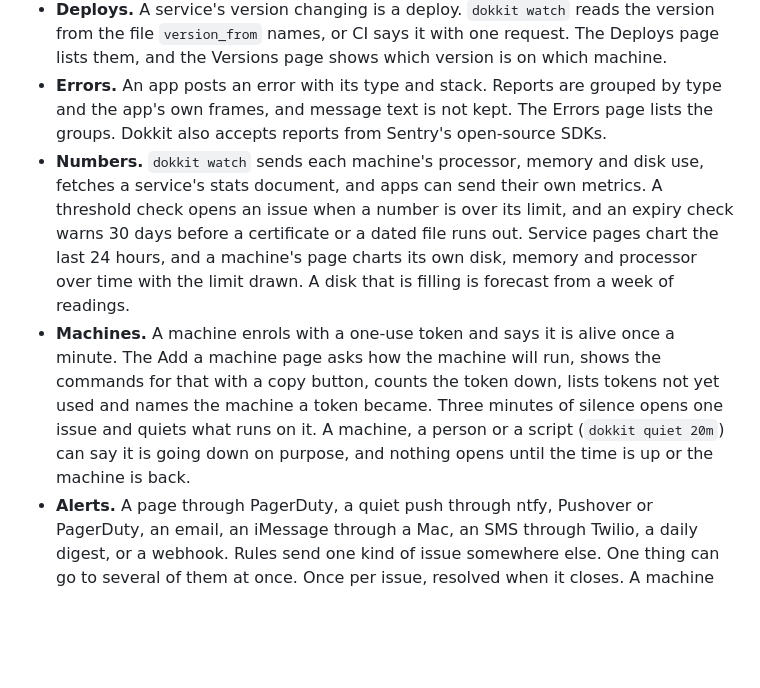
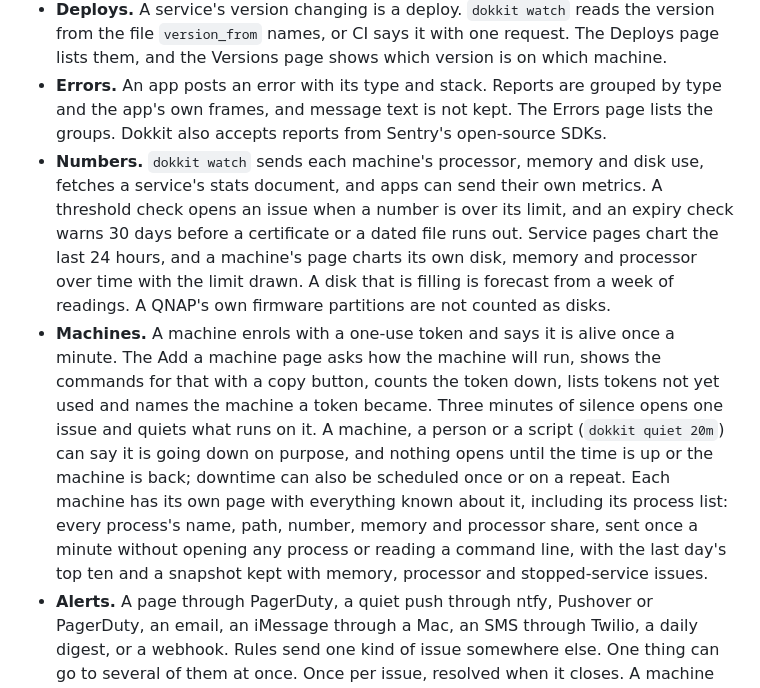
Before and after one commit to nathannncurtis/dokkit, a Markdown page: README.md, the part around one of its changes. Drawn GitHub-style; blank space fills up the shorter version.

```diff
--- a/README.md
+++ b/README.md
@@ -15,7 +15,7 @@ Working, with tests:
 - **Beats.** An app sends a `beat` line from its main loop. When two are missed and a minute more passes, an issue opens: the app is up and stuck.
 - **Deploys.** A service's version changing is a deploy. `dokkit watch` reads the version from the file `version_from` names, or CI says it with one request. The Deploys page lists them, and the Versions page shows which version is on which machine.
 - **Errors.** An app posts an error with its type and stack. Reports are grouped by type and the app's own frames, and message text is not kept. The Errors page lists the groups. Dokkit also accepts reports from Sentry's open-source SDKs.
-- **Numbers.** `dokkit watch` sends each machine's processor, memory and disk use, fetches a service's stats document, and apps can send their own metrics. A threshold check opens an issue when a number is over its limit, and an expiry check warns 30 days before a certificate or a dated file runs out. Service pages chart the last 24 hours, and a machine's page charts its own disk, memory and processor over time with the limit drawn. A disk that is filling is forecast from a week of readings.
-- **Machines.** A machine enrols with a one-use token and says it is alive once a minute. The Add a machine page asks how the machine will run, shows the commands for that with a copy button, counts the token down, lists tokens not yet used and names the machine a token became. Three minutes of silence opens one issue and quiets what runs on it. A machine, a person or a script (`dokkit quiet 20m`) can say it is going down on purpose, and nothing opens until the time is up or the machine is back.
+- **Numbers.** `dokkit watch` sends each machine's processor, memory and disk use, fetches a service's stats document, and apps can send their own metrics. A threshold check opens an issue when a number is over its limit, and an expiry check warns 30 days before a certificate or a dated file runs out. Service pages chart the last 24 hours, and a machine's page charts its own disk, memory and processor over time with the limit drawn. A disk that is filling is forecast from a week of readings. A QNAP's own firmware partitions are not counted as disks.
+- **Machines.** A machine enrols with a one-use token and says it is alive once a minute. The Add a machine page asks how the machine will run, shows the commands for that with a copy button, counts the token down, lists tokens not yet used and names the machine a token became. Three minutes of silence opens one issue and quiets what runs on it. A machine, a person or a script (`dokkit quiet 20m`) can say it is going down on purpose, and nothing opens until the time is up or the machine is back; downtime can also be scheduled once or on a repeat. Each machine has its own page with everything known about it, including its process list: every process's name, path, number, memory and processor share, sent once a minute without opening any process or reading a command line, with the last day's top ten and a snapshot kept with memory, processor and stopped-service issues.
 - **Alerts.** A page through PagerDuty, a quiet push through ntfy, Pushover or PagerDuty, an email, an iMessage through a Mac, an SMS through Twilio, a daily digest, or a webhook. Rules send one kind of issue somewhere else. One thing can go to several of them at once. Once per issue, resolved when it closes. A machine that stops reporting has its own channels. An alert for a service that should not wake anyone is held until the night ends, and the night is kept in a time zone. Dokkit's own row pages when it stops taking reports. Each person has their own destinations, and a check, a service, a rule or the default names who is told. An issue that keeps being snoozed is offered the daily digest. Each machine's disks and memory are watched against two limits without anything declared.
 - **Logs.** Lines in Dokkit's format or CLEF, kept in monthly partitions, searched on the Logs page. `dokkit watch` reads the log files a `dokkit.toml` names. An app that logs to Seq moves by changing its address and key, and `dokkit import seq` copies a Seq server's stored events across with their own times.
```
Also changed, not shown: other parts of README.md (+7 -6 lines).
